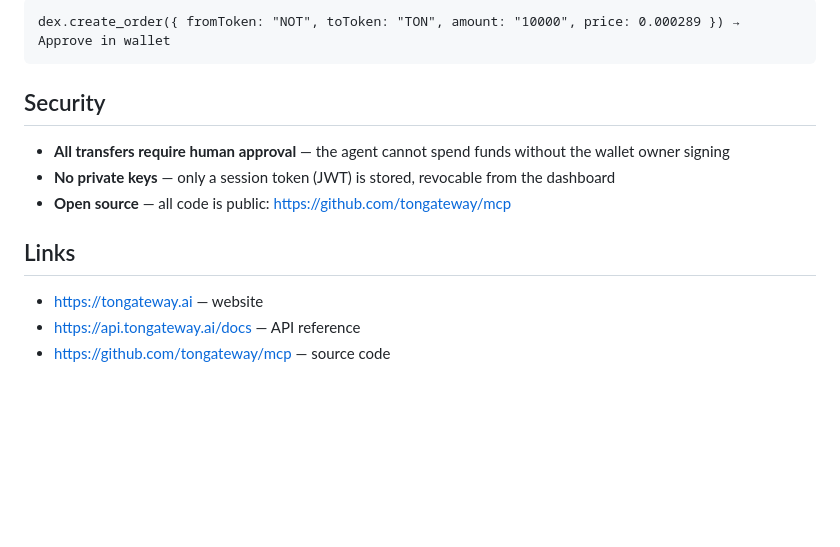
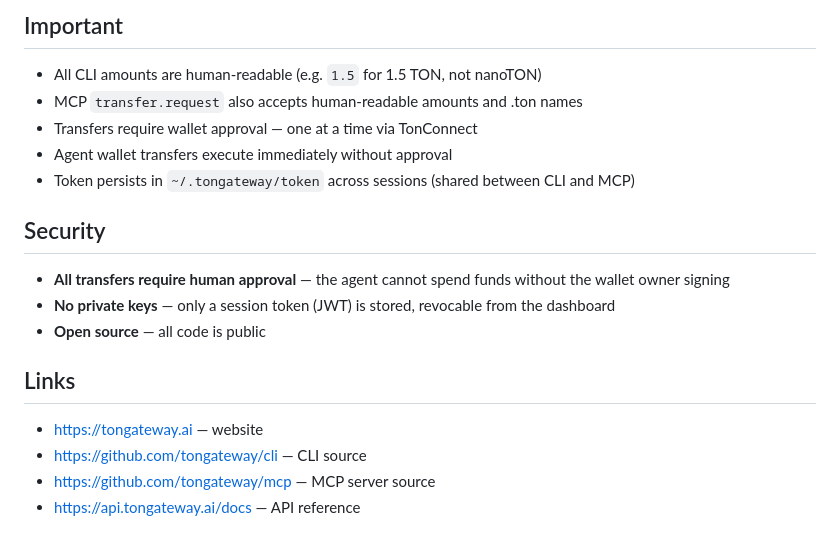
Before and after one commit to pewpewgogo/ton-agent-gateway-client, a Markdown page: public/agent-gateway.md, the part around one of its changes. Drawn GitHub-style; blank space fills up the shorter version.

````diff
--- a/public/agent-gateway.md
+++ b/public/agent-gateway.md
@@ -97,15 +149,22 @@ transfer.request({ to: "0:83df...31a8", amountNano: "1000000000", comment: "Paym
 ```
-dex.create_order({ fromToken: "NOT", toToken: "TON", amount: "10000", price: 0.000289 }) → Approve in wallet
-```
+
+## Important
+
+- All CLI amounts are human-readable (e.g. `1.5` for 1.5 TON, not nanoTON)
+- MCP `transfer.request` also accepts human-readable amounts and .ton names
+- Transfers require wallet approval — one at a time via TonConnect
+- Agent wallet transfers execute immediately without approval
+- Token persists in `~/.tongateway/token` across sessions (shared between CLI and MCP)
 
 ## Security
 
 - **All transfers require human approval** — the agent cannot spend funds without the wallet owner signing
 - **No private keys** — only a session token (JWT) is stored, revocable from the dashboard
-- **Open source** — all code is public: https://github.com/tongateway/mcp
+- **Open source** — all code is public
 
 ## Links
 
 - https://tongateway.ai — website
+- https://github.com/tongateway/cli — CLI source
+- https://github.com/tongateway/mcp — MCP server source
 - https://api.tongateway.ai/docs — API reference
-- https://github.com/tongateway/mcp — source code
````
Also changed, not shown: other parts of public/agent-gateway.md (+105 -53 lines).
